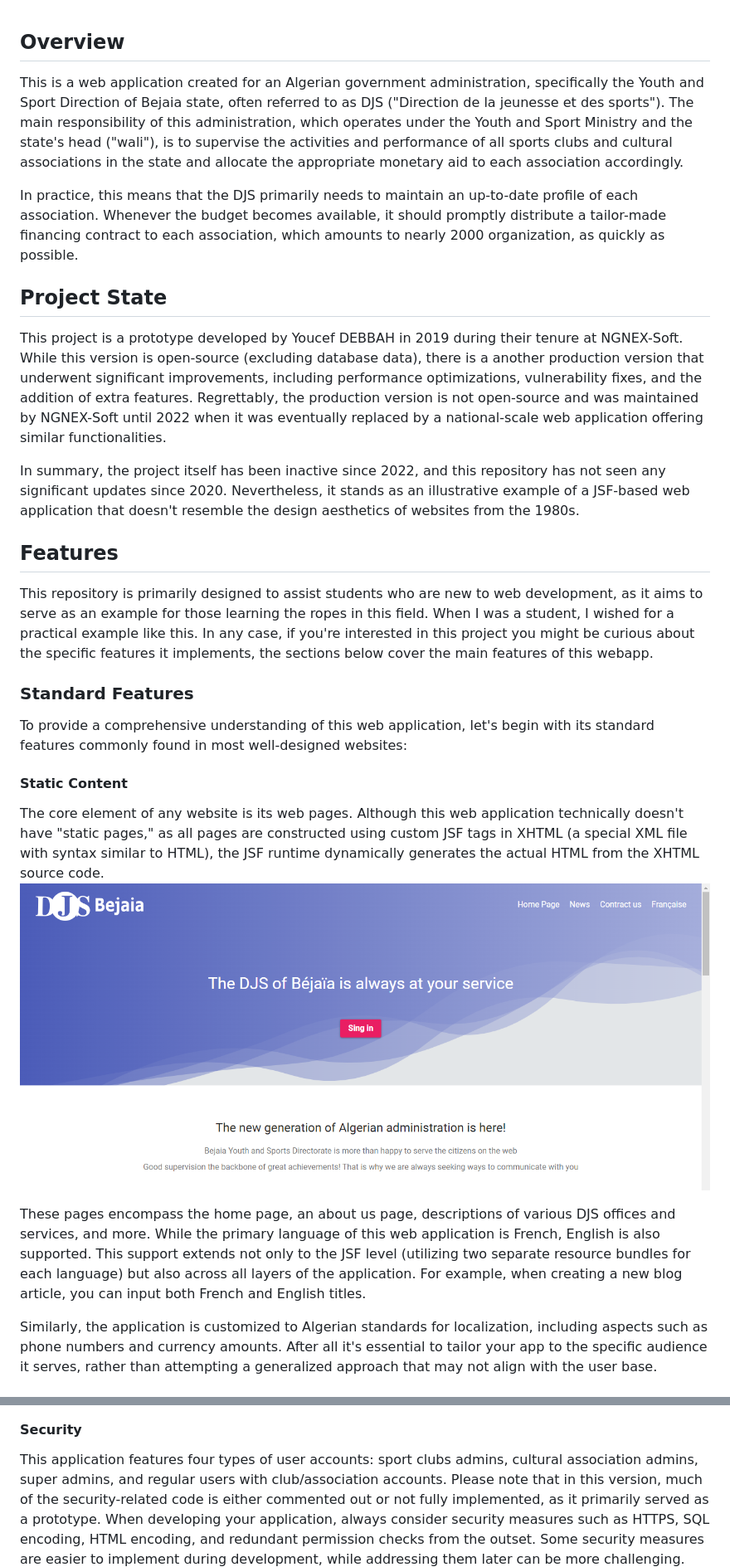
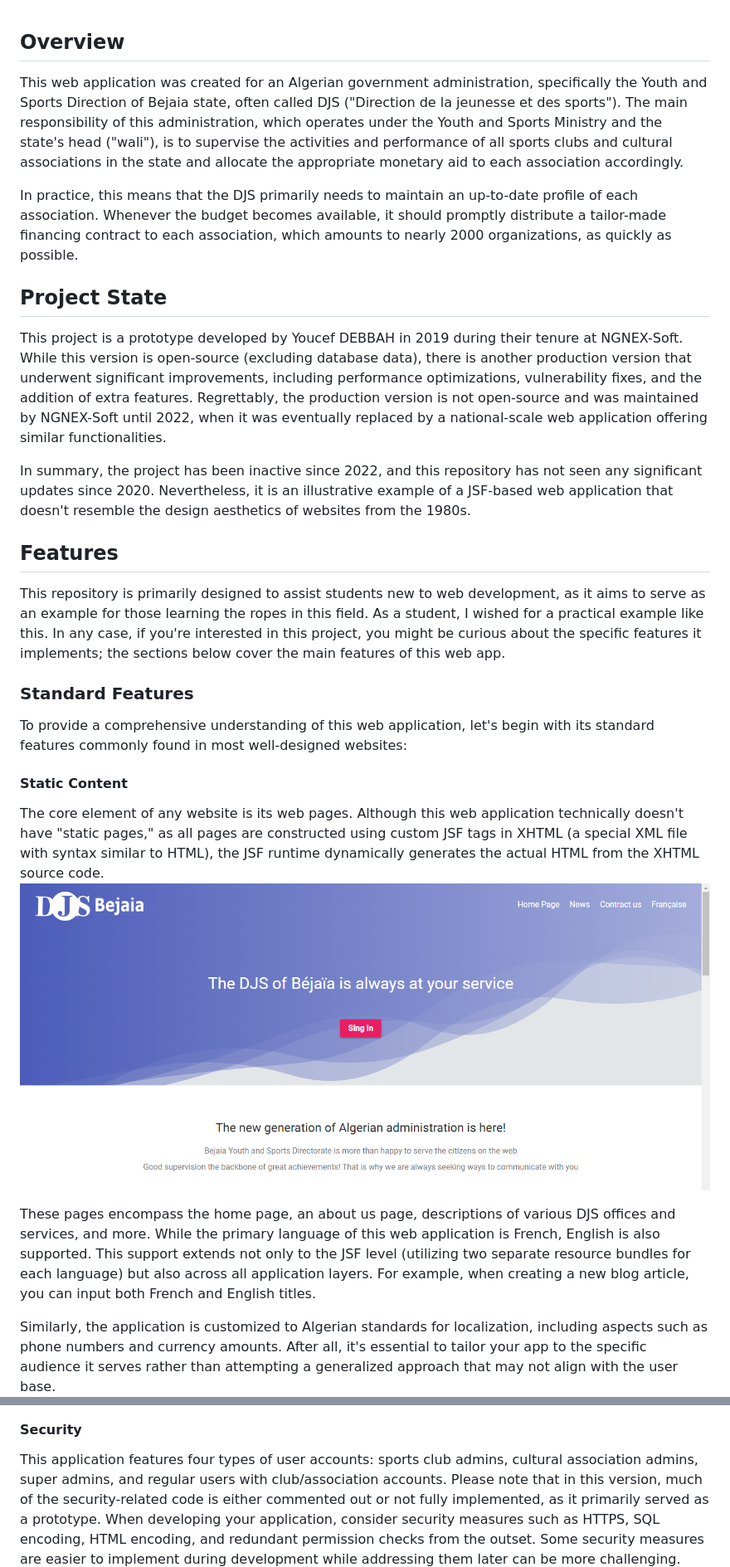
Before and after one commit to youcef-debbah/djs-bejaia, a Markdown page: readme.md, 2 parts joined by grey strips. Shown: that part at 83% size. GitHub-like rendering.

```diff
--- a/readme.md
+++ b/readme.md
@@ -1,19 +1,19 @@
 
 ## Overview
 
-This is a web application created for an Algerian government administration, specifically the Youth and Sport Direction of Bejaia state, often referred to as DJS ("Direction de la jeunesse et des sports"). The main responsibility of this administration, which operates under the Youth and Sport Ministry and the state's head ("wali"), is to supervise the activities and performance of all sports clubs and cultural associations in the state and allocate the appropriate monetary aid to each association accordingly.
+This web application was created for an Algerian government administration, specifically the Youth and Sports Direction of Bejaia state, often called DJS ("Direction de la jeunesse et des sports"). The main responsibility of this administration, which operates under the Youth and Sports Ministry and the state's head ("wali"), is to supervise the activities and performance of all sports clubs and cultural associations in the state and allocate the appropriate monetary aid to each association accordingly.
 
-In practice, this means that the DJS primarily needs to maintain an up-to-date profile of each association. Whenever the budget becomes available, it should promptly distribute a tailor-made financing contract to each association, which amounts to nearly 2000 organization, as quickly as possible.
+In practice, this means that the DJS primarily needs to maintain an up-to-date profile of each association. Whenever the budget becomes available, it should promptly distribute a tailor-made financing contract to each association, which amounts to nearly 2000 organizations, as quickly as possible.
 
 ## Project State
 
-This project is a prototype developed by Youcef DEBBAH in 2019 during their tenure at NGNEX-Soft. While this version is open-source (excluding database data), there is a another production version that underwent significant improvements, including performance optimizations, vulnerability fixes, and the addition of extra features. Regrettably, the production version is not open-source and was maintained by NGNEX-Soft until 2022 when it was eventually replaced by a national-scale web application offering similar functionalities.
+This project is a prototype developed by Youcef DEBBAH in 2019 during their tenure at NGNEX-Soft. While this version is open-source (excluding database data), there is another production version that underwent significant improvements, including performance optimizations, vulnerability fixes, and the addition of extra features. Regrettably, the production version is not open-source and was maintained by NGNEX-Soft until 2022, when it was eventually replaced by a national-scale web application offering similar functionalities.
 
-In summary, the project itself has been inactive since 2022, and this repository has not seen any significant updates since 2020. Nevertheless, it stands as an illustrative example of a JSF-based web application that doesn't resemble the design aesthetics of websites from the 1980s.
+In summary, the project has been inactive since 2022, and this repository has not seen any significant updates since 2020. Nevertheless, it is an illustrative example of a JSF-based web application that doesn't resemble the design aesthetics of websites from the 1980s.
 
 ## Features
 
-This repository is primarily designed to assist students who are new to web development, as it aims to serve as an example for those learning the ropes in this field. When I was a student, I wished for a practical example like this. In any case, if you're interested in this project you might be curious about the specific features it implements, the sections below cover the main features of this webapp.
+This repository is primarily designed to assist students new to web development, as it aims to serve as an example for those learning the ropes in this field. As a student, I wished for a practical example like this. In any case, if you're interested in this project, you might be curious about the specific features it implements; the sections below cover the main features of this web app.
 
 ### Standard Features
 
@@ -26,12 +26,12 @@ The core element of any website is its web pages. Although this web application
 
-These pages encompass the home page, an about us page, descriptions of various DJS offices and services, and more. While the primary language of this web application is French, English is also supported. This support extends not only to the JSF level (utilizing two separate resource bundles for each language) but also across all layers of the application. For example, when creating a new blog article, you can input both French and English titles.
+These pages encompass the home page, an about us page, descriptions of various DJS offices and services, and more. While the primary language of this web application is French, English is also supported. This support extends not only to the JSF level (utilizing two separate resource bundles for each language) but also across all application layers. For example, when creating a new blog article, you can input both French and English titles.
 
-Similarly, the application is customized to Algerian standards for localization, including aspects such as phone numbers and currency amounts. After all it's essential to tailor your app to the specific audience it serves, rather than attempting a generalized approach that may not align with the user base.
+Similarly, the application is customized to Algerian standards for localization, including aspects such as phone numbers and currency amounts. After all, it's essential to tailor your app to the specific audience it serves rather than attempting a generalized approach that may not align with the user base.
 ![homepage - french version](docs/imgs/home-fr.png)
 
 #### Security
 
-This application features four types of user accounts: sport clubs admins, cultural association admins, super admins, and regular users with club/association accounts. Please note that in this version, much of the security-related code is either commented out or not fully implemented, as it primarily served as a prototype. When developing your application, always consider security measures such as HTTPS, SQL encoding, HTML encoding, and redundant permission checks from the outset. Some security measures are easier to implement during development, while addressing them later can be more challenging.
+This application features four types of user accounts: sports club admins, cultural association admins, super admins, and regular users with club/association accounts. Please note that in this version, much of the security-related code is either commented out or not fully implemented, as it primarily served as a prototype. When developing your application, consider security measures such as HTTPS, SQL encoding, HTML encoding, and redundant permission checks from the outset. Some security measures are easier to implement during development while addressing them later can be more challenging.
 ![login page](docs/imgs/login-en.png)
 
 #### Feedback
```
Also changed, not shown: other parts of readme.md (+25 -25 lines).
